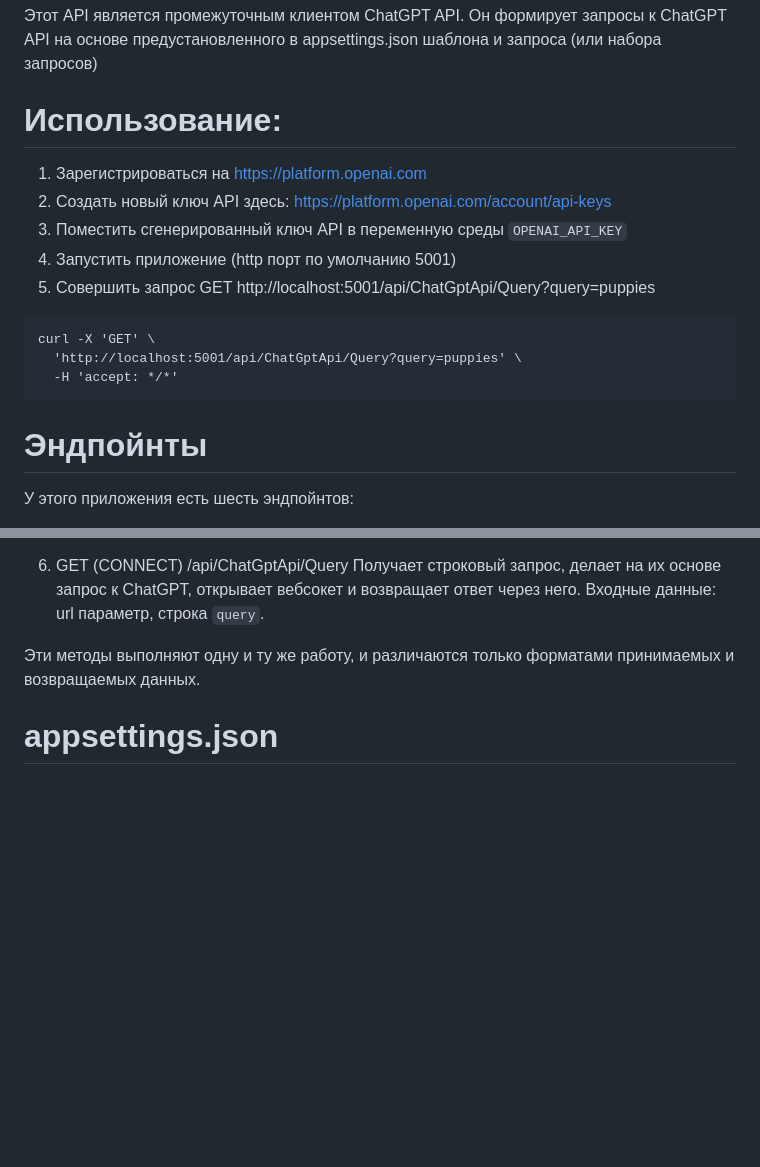
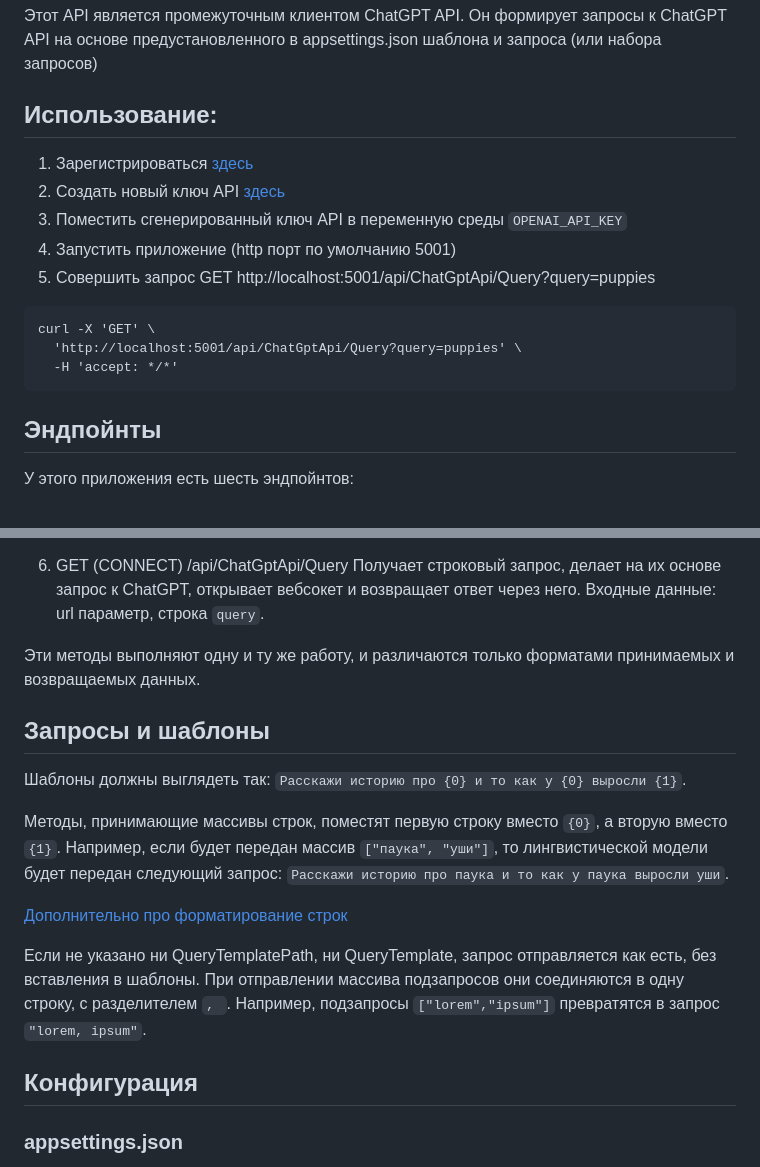
Before and after one commit to instant-cache/ChatGPTComplexQueryClient, a Markdown page: README.md, 2 parts joined by grey strips. GitHub-like rendering; blank space fills up the shorter version.

Commit message:
Update README.md
Восстановлено описание

````diff
--- a/README.md
+++ b/README.md
@@ -2,9 +2,9 @@
 
 Этот API является промежуточным клиентом ChatGPT API. Он формирует запросы к ChatGPT API на основе предустановленного в appsettings.json шаблона и запроса (или набора запросов)
 
-# Использование:
-1. Зарегистрироваться на https://platform.openai.com
-2. Создать новый ключ API здесь: https://platform.openai.com/account/api-keys
+## Использование:
+1. Зарегистрироваться [здесь](https://platform.openai.com)
+2. Создать новый ключ API [здесь](https://platform.openai.com/account/api-keys)
 3. Поместить сгенерированный ключ API в переменную среды `OPENAI_API_KEY`
 4. Запустить приложение (http порт по умолчанию 5001)
 5. Совершить запрос GET http://localhost:5001/api/ChatGptApi/Query?query=puppies
@@ -14,7 +14,7 @@ curl -X 'GET' \
   -H 'accept: */*'
 ```
 
-# Эндпойнты
+## Эндпойнты
 У этого приложения есть шесть эндпойнтов:
 1. GET /api/ChatGptApi/QueriesAsStream
 Получает массив строковых подзапросов, делает на их основе запрос к ChatGPT и возвращает ответ асинхронным потоком текста.
@@ -39,5 +39,15 @@ curl -X 'GET' \
 
 Эти методы выполняют одну и ту же работу, и различаются только форматами принимаемых и возвращаемых данных.
 
-# appsettings.json
+## Запросы и шаблоны
+Шаблоны должны выглядеть так: `Расскажи историю про {0} и то как у {0} выросли {1}`.
+
+Методы, принимающие массивы строк, поместят первую строку вместо `{0}`, а вторую вместо `{1}`. Например, если будет передан массив `["паука", "уши"]`, то лингвистической модели будет передан следующий запрос: `Расскажи историю про паука и то как у паука выросли уши`.
+
+[Дополнительно про форматирование строк](https://www.c-sharpcorner.com/UploadFile/mahesh/format-string-in-C-Sharp/)
+
+Если не указано ни QueryTemplatePath, ни QueryTemplate, запрос отправляется как есть, без вставления в шаблоны. При отправлении массива подзапросов они соединяются в одну строку, с разделителем `, `. Например, подзапросы `["lorem","ipsum"]` превратятся в запрос `"lorem, ipsum"`.
+
+## Конфигурация
+### appsettings.json
 Настройка приложения происходит через параметры `appsettings.json`.
````
Also changed, not shown: other parts of README.md (+59 -1 lines).
